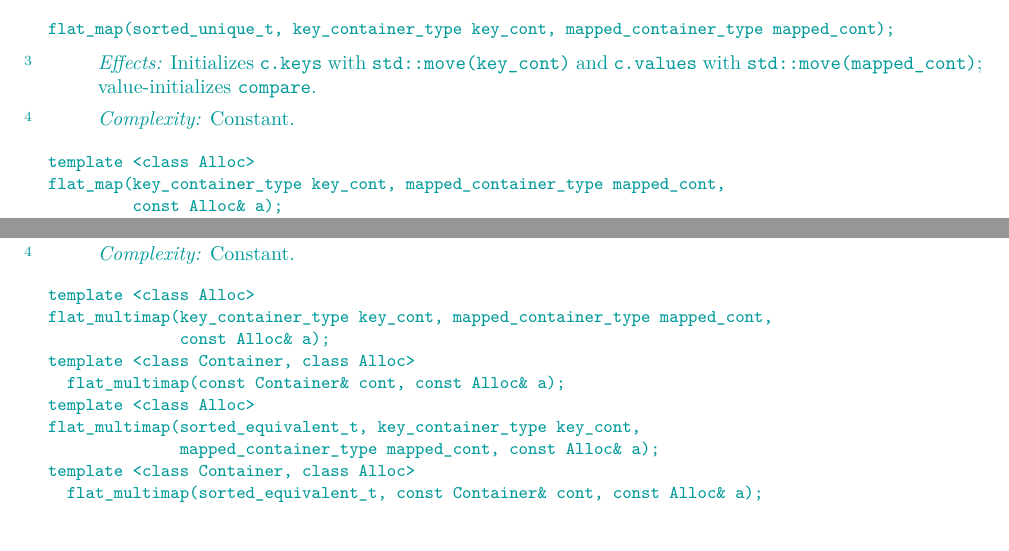
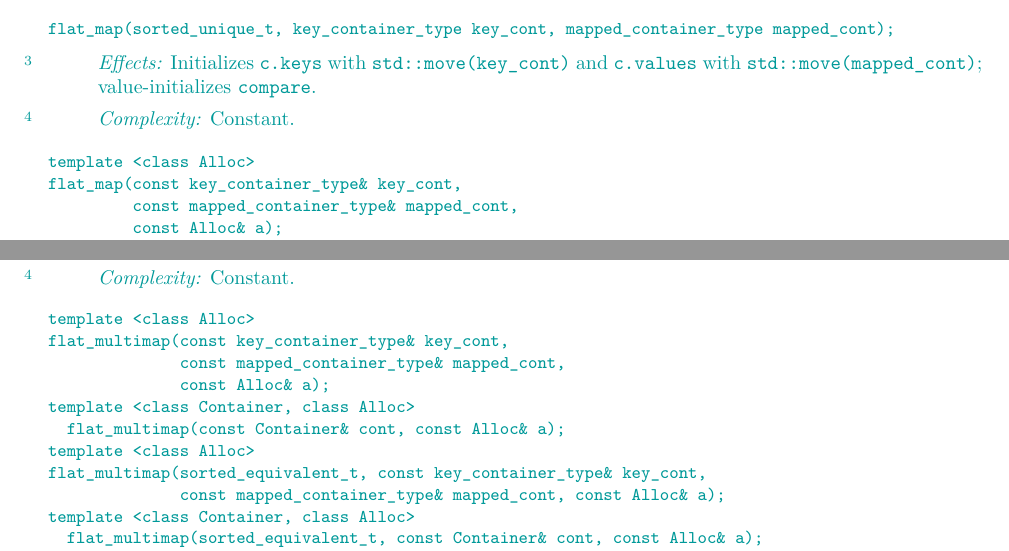
Before and after one commit to tzlaine/flat_map, a LaTeX book (paper/paper.tex, which reads paper/containers-lib.tex): two parts of pages 14 and 25 of 27, joined at a grey line, cut so that both start at the same text, the shorter picture padded with empty space. Compiled offline with pdfLaTeX.

Commit message:
Update from draft.

```diff
--- a/paper/containers-lib.tex
+++ b/paper/containers-lib.tex
@@ -709,7 +710,8 @@ Constant.
 \indexlibrary{\idxcode{flatmap}!constructor}%
 \begin{itemdecl}
 template <class Alloc>
-flat_map(key_container_type key_cont, mapped_container_type mapped_cont,
+flat_map(const key_container_type& key_cont,
+         const mapped_container_type& mapped_cont,
          const Alloc& a);
 template <class Container, class Alloc>
   flat_map(const Container& cont, const Alloc& a);
@@ -1554,13 +1557,14 @@ Constant.
 \indexlibrary{\idxcode{flatmultimap}!constructor}%
 \begin{itemdecl}
 template <class Alloc>
-flat_multimap(key_container_type key_cont, mapped_container_type mapped_cont,
+flat_multimap(const key_container_type& key_cont,
+              const mapped_container_type& mapped_cont,
               const Alloc& a);
 template <class Container, class Alloc>
   flat_multimap(const Container& cont, const Alloc& a);
 template <class Alloc>
-flat_multimap(sorted_equivalent_t, key_container_type key_cont,
-              mapped_container_type mapped_cont, const Alloc& a);
+flat_multimap(sorted_equivalent_t, const key_container_type& key_cont,
+              const mapped_container_type& mapped_cont, const Alloc& a);
 template <class Container, class Alloc>
   flat_multimap(sorted_equivalent_t, const Container& cont, const Alloc& a);
 template <class Alloc>
```
Also changed, not shown: paper/containers-lib.tex (18 more changed lines).
